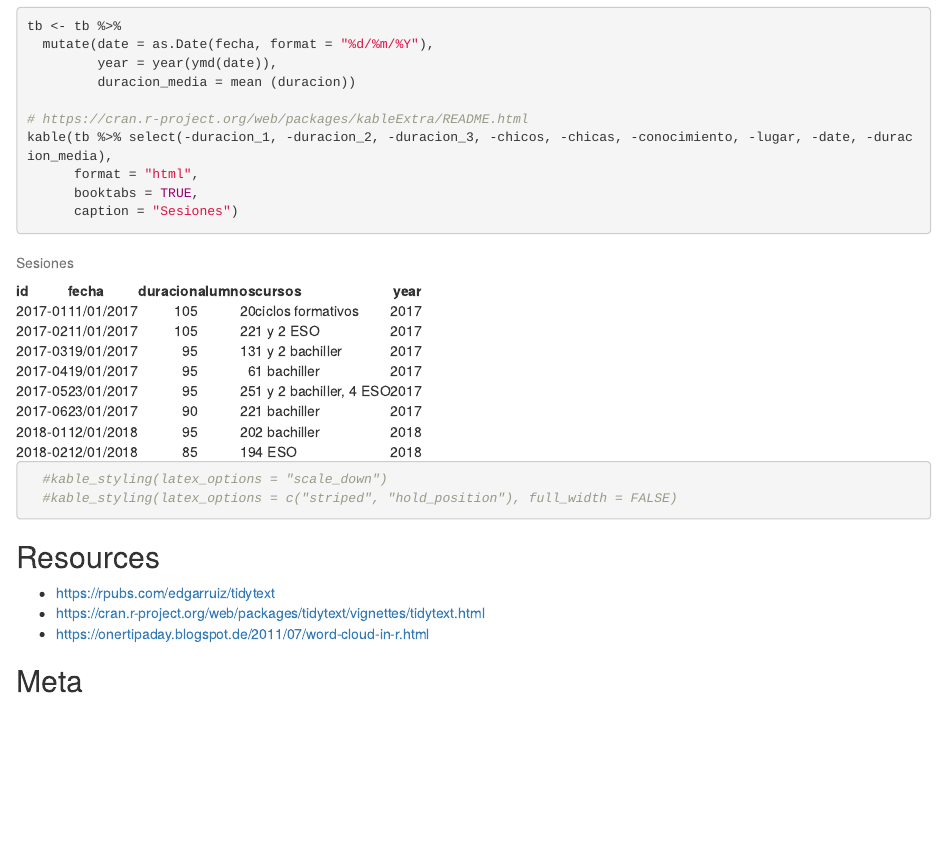
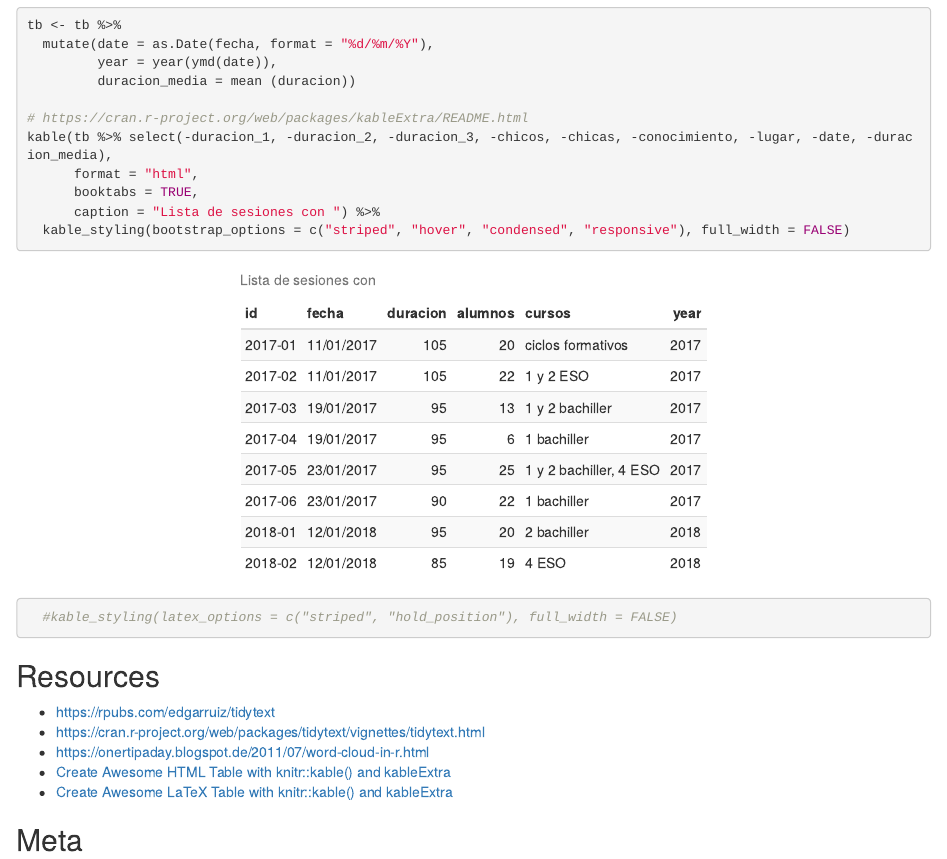
Before and after one commit to cgranell/jenui2018, an R Markdown document (text-analysis.Rmd): the page in a window 1100 px wide, from 1180 px down before the commit and from 800 px down after it, so that both start at the same text. Rendered offline with R 4.5, knitr and Pandoc, with nearby package versions.

Commit message:
first kable table done

````diff
--- a/text-analysis.Rmd
+++ b/text-analysis.Rmd
@@ -1,6 +1,7 @@
 ---
 title: "Analysing SUCRE4Kids experimenta data for JENUI 2018"
 output:
+  html_document: default
   html_notebook: default
   pdf_document: default
 ---
@@ -49,17 +50,21 @@ tb <- tb %>%
 kable(tb %>% select(-duracion_1, -duracion_2, -duracion_3, -chicos, -chicas, -conocimiento, -lugar, -date, -duracion_media),
       format = "html",
       booktabs = TRUE,
-      caption = "Sesiones")
-  #kable_styling(latex_options = "scale_down")
+      caption = "Lista de sesiones con ") %>%
+  kable_styling(bootstrap_options = c("striped", "hover", "condensed", "responsive"), full_width = FALSE)
   #kable_styling(latex_options = c("striped", "hold_position"), full_width = FALSE)
+
+
 
 ```
 
 ## Resources
 
-- https://rpubs.com/edgarruiz/tidytext
-- https://cran.r-project.org/web/packages/tidytext/vignettes/tidytext.html
-- https://onertipaday.blogspot.de/2011/07/word-cloud-in-r.html
+* https://rpubs.com/edgarruiz/tidytext
+* https://cran.r-project.org/web/packages/tidytext/vignettes/tidytext.html
+* https://onertipaday.blogspot.de/2011/07/word-cloud-in-r.html
+* [Create Awesome HTML Table with knitr::kable() and kableExtra](http://haozhu233.github.io/kableExtra/awesome_table_in_html.html)
+* [Create Awesome LaTeX Table with knitr::kable() and kableExtra](http://haozhu233.github.io/kableExtra/awesome_table_in_pdf.pdf)
 
 \newpage
 ## Meta
````
Also changed, not shown: text-analysis.html (added), text-analysis.nb.html (added), text-analysis.Rmd (2 more changed lines).
